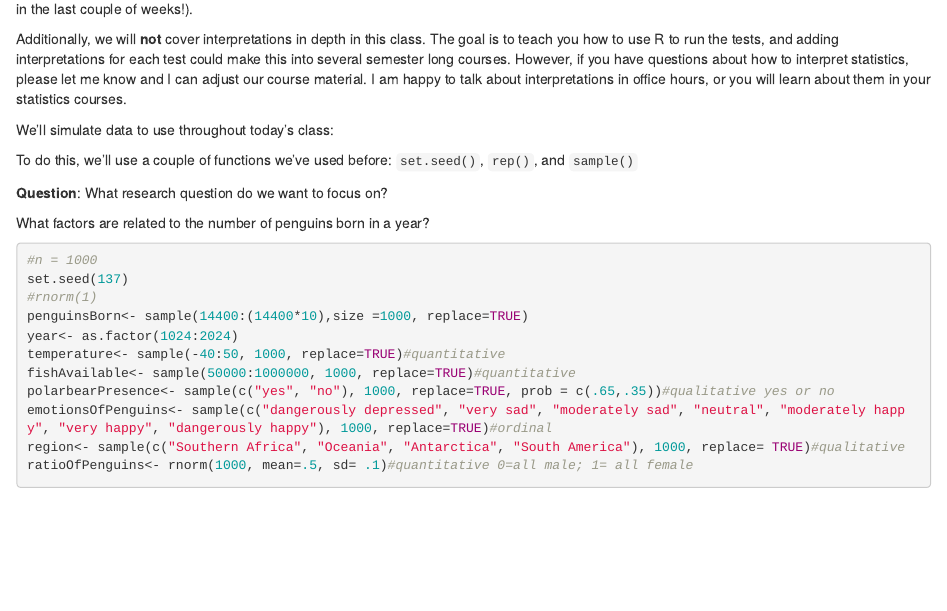
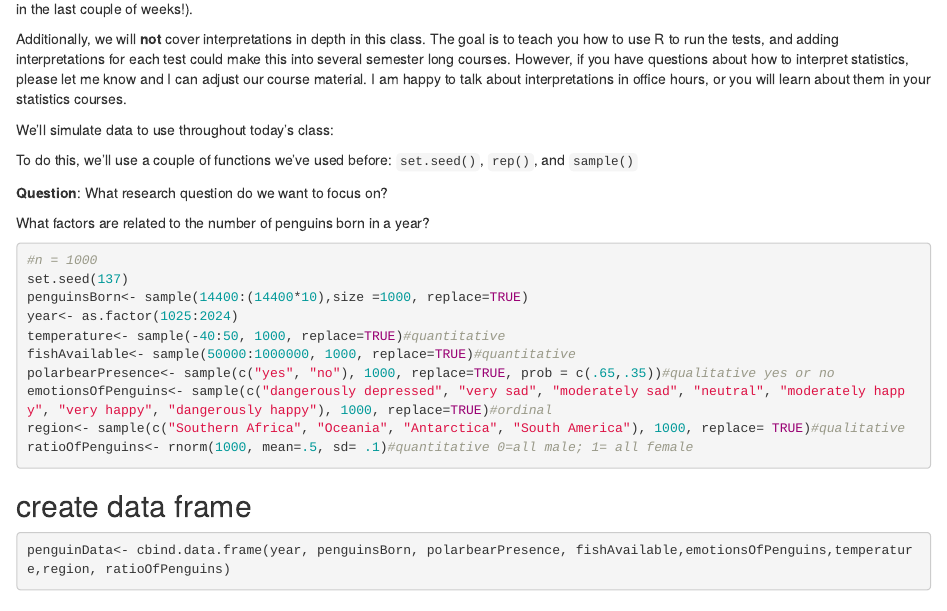
Before and after one commit to AmandaMaeWoodward/PSY4802---Fall-2024, an R Markdown document (Statistics in R.Rmd): the page in a window 1100 px wide, from 280 px down. Rendered offline with R 4.5, knitr and Pandoc, with nearby package versions.

Commit message:
dataset creation

````diff
--- a/Statistics in R.Rmd
+++ b/Statistics in R.Rmd
@@ -26,9 +26,8 @@ What factors are related to the number of penguins born in a year?
 ```{r}
 #n = 1000
 set.seed(137)
-#rnorm(1)
 penguinsBorn<- sample(14400:(14400*10),size =1000, replace=TRUE)
-year<- as.factor(1024:2024)
+year<- as.factor(1025:2024)
 temperature<- sample(-40:50, 1000, replace=TRUE)#quantitative
 fishAvailable<- sample(50000:1000000, 1000, replace=TRUE)#quantitative
 polarbearPresence<- sample(c("yes", "no"), 1000, replace=TRUE, prob = c(.65,.35))#qualitative yes or no
@@ -37,6 +36,10 @@ region<- sample(c("Southern Africa", "Oceania", "Antarctica", "South America"),
 ratioOfPenguins<- rnorm(1000, mean=.5, sd= .1)#quantitative 0=all male; 1= all female
 ```
 
+## create data frame
+```{r}
+penguinData<- cbind.data.frame(year, penguinsBorn, polarbearPresence, fishAvailable,emotionsOfPenguins,temperature,region, ratioOfPenguins)
+```
 
 ### Learning Outcome 1: Obtaining descriptive statistics in R
 We've gone through some of these already, but I want to make sure we're on the same page. For descriptive statistics, we'll mostly focus on the measures of central tendency and measures of variability.
````
